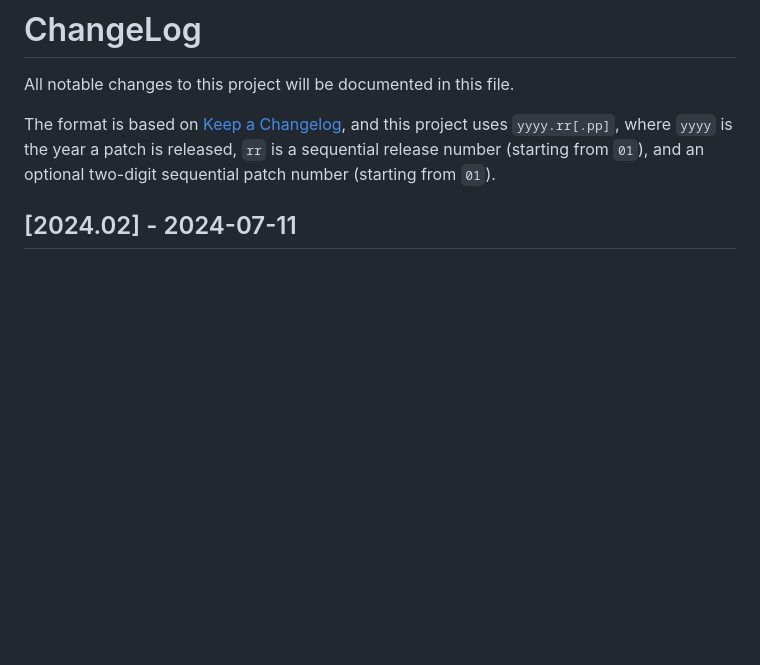
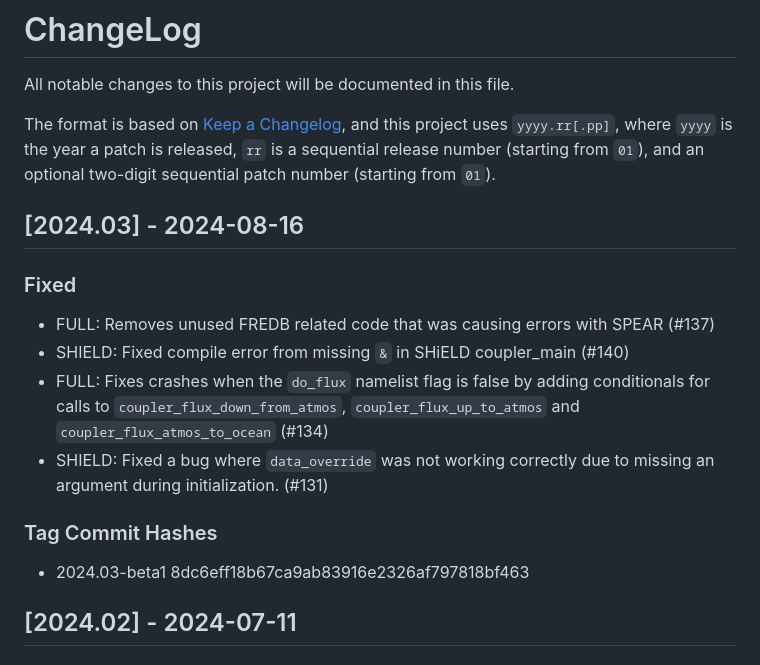
Before and after one commit to NOAA-GFDL/FMScoupler, a Markdown page: CHANGELOG.md, the part around the change. Drawn GitHub-style; blank space fills up the shorter version.

Commit message:
chore: changelog update for 2024.03 (#144)

```diff
--- a/CHANGELOG.md
+++ b/CHANGELOG.md
@@ -5,6 +5,17 @@ The format is based on [Keep a Changelog](https://keepachangelog.com/en/1.0.0),
 and this project uses `yyyy.rr[.pp]`, where `yyyy` is the year a patch is released,
 `rr` is a sequential release number (starting from `01`), and an optional two-digit
 sequential patch number (starting from `01`).
+
+## [2024.03] - 2024-08-16
+
+### Fixed
+- FULL: Removes unused FREDB related code that was causing errors with SPEAR (#137)
+- SHIELD: Fixed compile error from missing `&` in SHiELD coupler_main (#140)
+- FULL: Fixes crashes when the `do_flux` namelist flag is false by adding conditionals for calls to `coupler_flux_down_from_atmos`, `coupler_flux_up_to_atmos` and `coupler_flux_atmos_to_ocean` (#134)
+- SHIELD: Fixed a bug where `data_override` was not working correctly due to missing an argument during initialization. (#131)
+
+### Tag Commit Hashes
+- 2024.03-beta1 8dc6eff18b67ca9ab83916e2326af797818bf463
 
 ## [2024.02] - 2024-07-11
 
```
